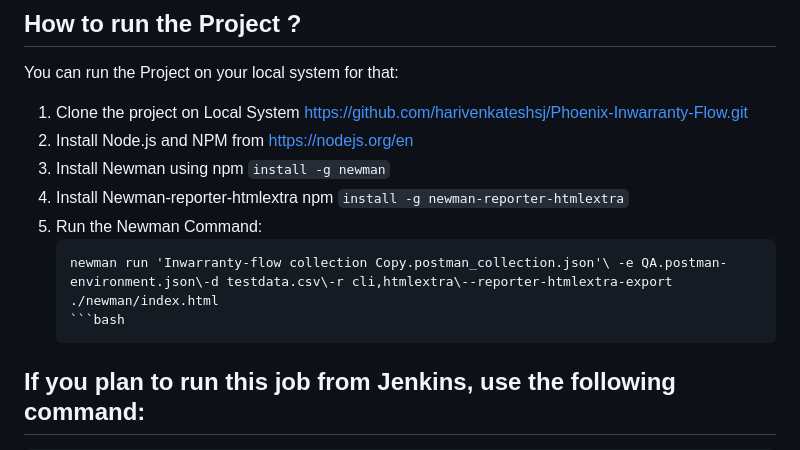
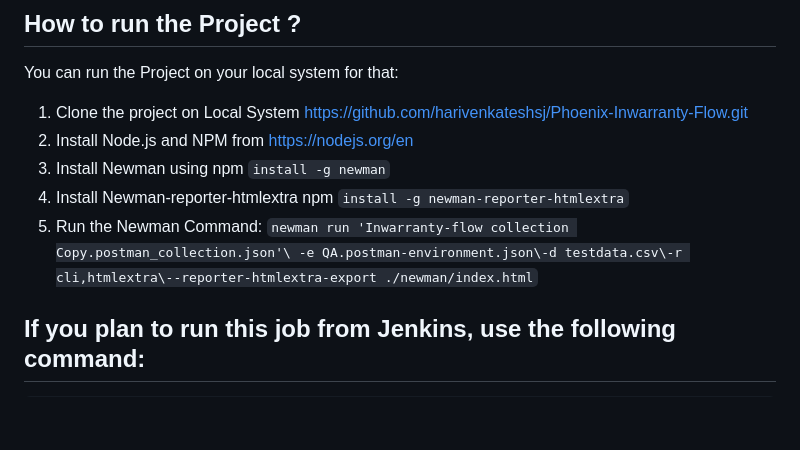
Before and after one commit to harivenkateshsj/Phoenix-Inwarranty-Flow, a Markdown page: README.md, the part around the change. Rendered like a GitHub page; blank space fills up the shorter version.

````diff
--- a/README.md
+++ b/README.md
@@ -43,9 +43,7 @@ You can run the Project on your local system for that:
 3. Install Newman using npm ``` install -g newman ```
 4. Install Newman-reporter-htmlextra npm ``` install -g newman-reporter-htmlextra ```
 5. Run the Newman Command:
-   ```
-   newman run 'Inwarranty-flow collection Copy.postman_collection.json'\ -e QA.postman-environment.json\-d testdata.csv\-r cli,htmlextra\--reporter-htmlextra-export ./newman/index.html
-   ```bash
+   ```newman run 'Inwarranty-flow collection Copy.postman_collection.json'\ -e QA.postman-environment.json\-d testdata.csv\-r cli,htmlextra\--reporter-htmlextra-export ./newman/index.html```
 ## If you plan to run this job from Jenkins, use the following command: ##
     ```
     newman run 'Inwarranty-flow collection Copy.postman_collection.json' -e QA.postman_environment.json -d testdata.csv -r cli,htmlextra --reporter-htmlextra-export ./newman/index.html```
````
